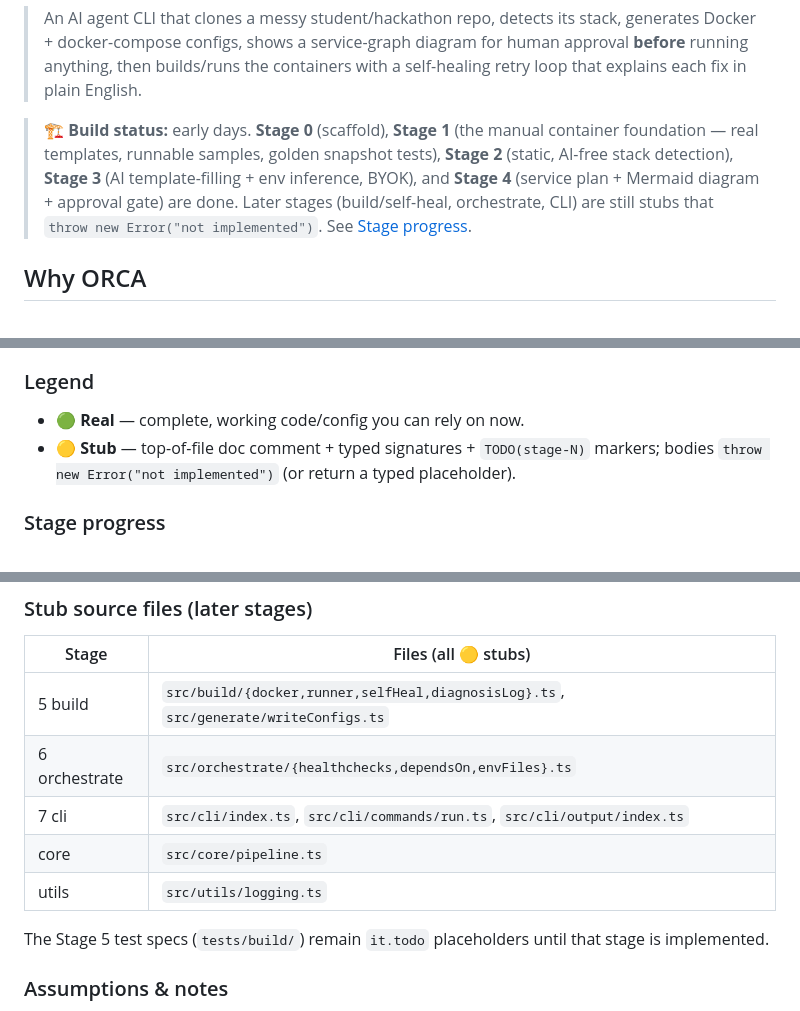
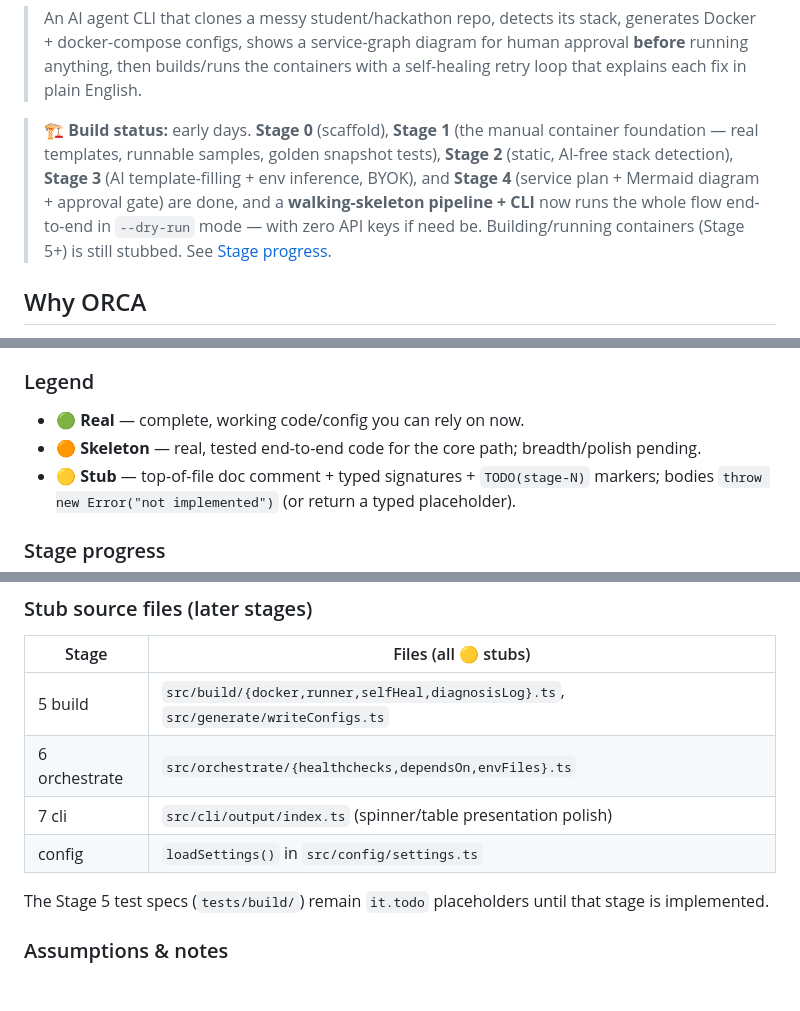
Before and after one commit to guru-bharadwaj20/ORCA, a Markdown page: README.md, 3 parts joined by grey strips. GitHub-like rendering; blank space fills up the shorter version.

```diff
--- a/README.md
+++ b/README.md
@@ -11,8 +11,9 @@
 > container foundation — real templates, runnable samples, golden snapshot tests),
 > **Stage 2** (static, AI-free stack detection), **Stage 3** (AI template-filling +
 > env inference, BYOK), and **Stage 4** (service plan + Mermaid diagram + approval
-> gate) are done. Later stages (build/self-heal, orchestrate, CLI) are still stubs
-> that `throw new Error("not implemented")`.
+> gate) are done, and a **walking-skeleton pipeline + CLI** now runs the whole flow
+> end-to-end in `--dry-run` mode — with zero API keys if need be. Building/running
+> containers (Stage 5+) is still stubbed.
 > See [Stage progress](#stage-progress).
 
 ## Why ORCA
@@ -158,6 +174,7 @@ This section records what exists and what is real vs. a stub. It is a map of the
 ### Legend
 
 - 🟢 **Real** — complete, working code/config you can rely on now.
+- 🟠 **Skeleton** — real, tested end-to-end code for the core path; breadth/polish pending.
 - 🟡 **Stub** — top-of-file doc comment + typed signatures + `TODO(stage-N)` markers; bodies
   `throw new Error("not implemented")` (or return a typed placeholder).
 
@@ -269,9 +300,8 @@ is a stub), 🟢 [`src/types/index.ts`](src/types/index.ts) (type re-exports).
 | ------------- | ------------------------------------------------------------------------------------ |
 | 5 build       | `src/build/{docker,runner,selfHeal,diagnosisLog}.ts`, `src/generate/writeConfigs.ts` |
 | 6 orchestrate | `src/orchestrate/{healthchecks,dependsOn,envFiles}.ts`                               |
-| 7 cli         | `src/cli/index.ts`, `src/cli/commands/run.ts`, `src/cli/output/index.ts`             |
-| core          | `src/core/pipeline.ts`                                                               |
-| utils         | `src/utils/logging.ts`                                                               |
+| 7 cli         | `src/cli/output/index.ts` (spinner/table presentation polish)                        |
+| config        | `loadSettings()` in `src/config/settings.ts`                                         |
 
 The Stage 5 test specs (`tests/build/`) remain `it.todo` placeholders until that stage
 is implemented.
```
Also changed, not shown: other parts of README.md (+40 -11 lines).
